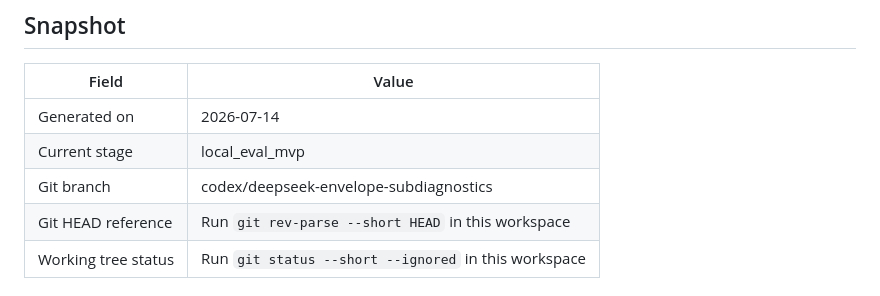
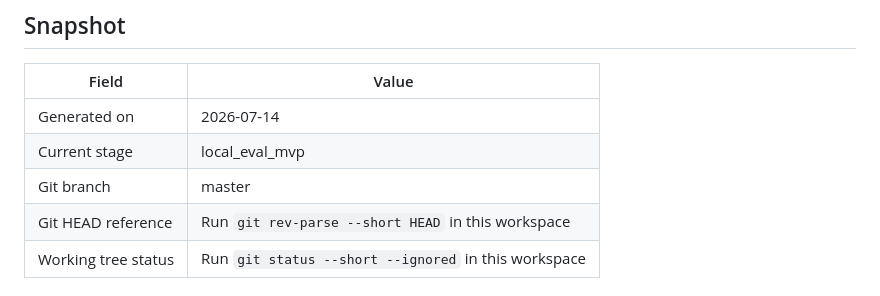
Before and after one commit to Toby0918/email-ai-assistant, a Markdown page: docs/operations/project_status_log.md, the part around the change. Drawn GitHub-style.

Commit message:
docs: refresh project status after merge

```diff
--- a/docs/operations/project_status_log.md
+++ b/docs/operations/project_status_log.md
@@ -17,7 +17,7 @@ source_type: operation_guide
 |---|---|
 | Generated on | 2026-07-14 |
 | Current stage | local_eval_mvp |
-| Git branch | codex/deepseek-envelope-subdiagnostics |
+| Git branch | master |
 | Git HEAD reference | Run `git rev-parse --short HEAD` in this workspace |
 | Working tree status | Run `git status --short --ignored` in this workspace |
 
```
